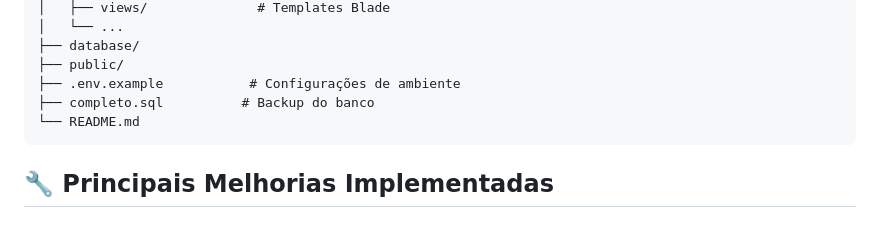
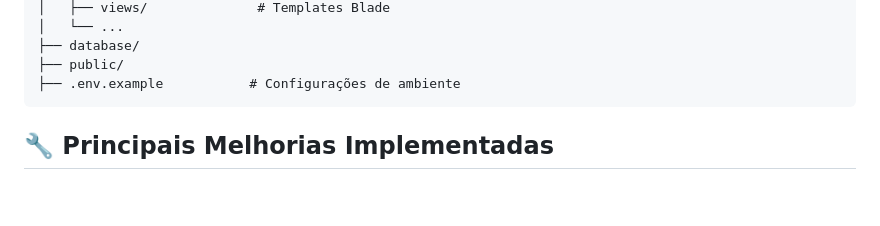
Before and after one commit to guilhermebp030504/cardfort, a Markdown page: readme.md, the part around the change. Drawn GitHub-style; blank space fills up the shorter version.

````diff
--- a/readme.md
+++ b/readme.md
@@ -127,8 +127,6 @@ cardfort/
 ├── database/
 ├── public/
 ├── .env.example           # Configurações de ambiente
-├── completo.sql          # Backup do banco
-└── README.md
 ```
 
 ## 🔧 Principais Melhorias Implementadas
````
